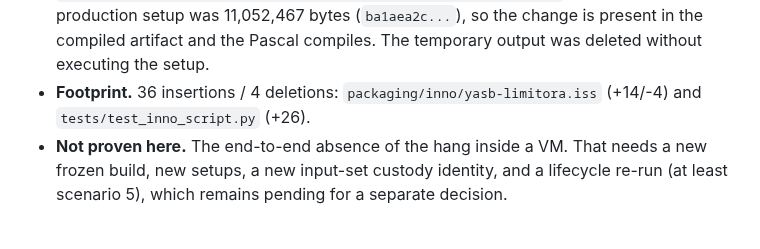
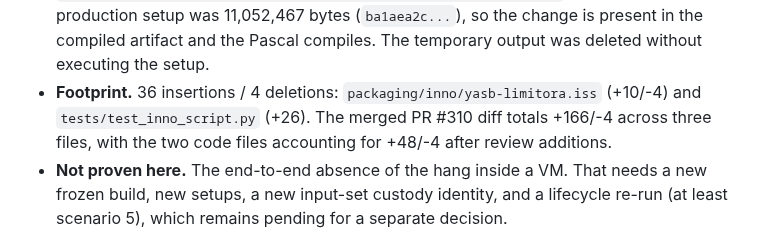
Before and after one commit to dnieblesdev/yasb-limitora, a Markdown page: odd/tasks/g1-rollback-consent-gate.md, the part around the change. Drawn GitHub-style.

```diff
--- a/odd/tasks/g1-rollback-consent-gate.md
+++ b/odd/tasks/g1-rollback-consent-gate.md
@@ -77,8 +77,9 @@ proof: the rollback Execs the new uninstaller with `/VERYSILENT /SUPPRESSMSGBOXE
   `7ff33e5dc847e05b02f1d3789200c5c0c435af37b729247c0b9380a42eea8f35`. The pre-fix production setup was
   11,052,467 bytes (`ba1aea2c...`), so the change is present in the compiled artifact and the Pascal
   compiles. The temporary output was deleted without executing the setup.
-- **Footprint.** 36 insertions / 4 deletions: `packaging/inno/yasb-limitora.iss` (+14/-4) and
-  `tests/test_inno_script.py` (+26).
+- **Footprint.** 36 insertions / 4 deletions: `packaging/inno/yasb-limitora.iss` (+10/-4) and
+  `tests/test_inno_script.py` (+26). The merged PR #310 diff totals +166/-4 across three files, with
+  the two code files accounting for +48/-4 after review additions.
 - **Not proven here.** The end-to-end absence of the hang inside a VM. That needs a new frozen build,
   new setups, a new input-set custody identity, and a lifecycle re-run (at least scenario 5), which
   remains pending for a separate decision.
```
Also changed, not shown: odd/tasks/issue-303-advisory-findings.md (added, +82 -0 lines), odd/tasks/s11a-setup-assist-security.md (+11 -11 lines).
